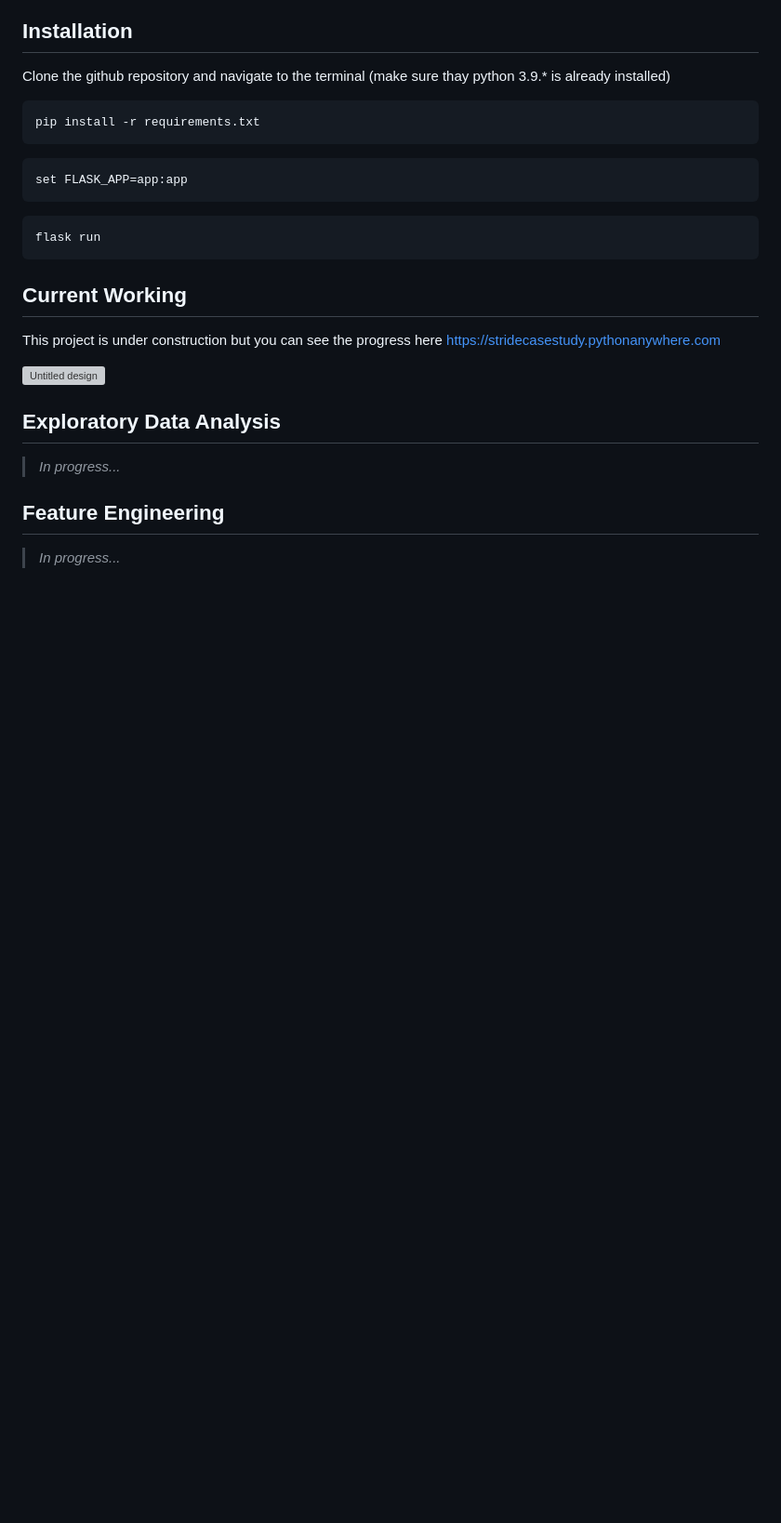
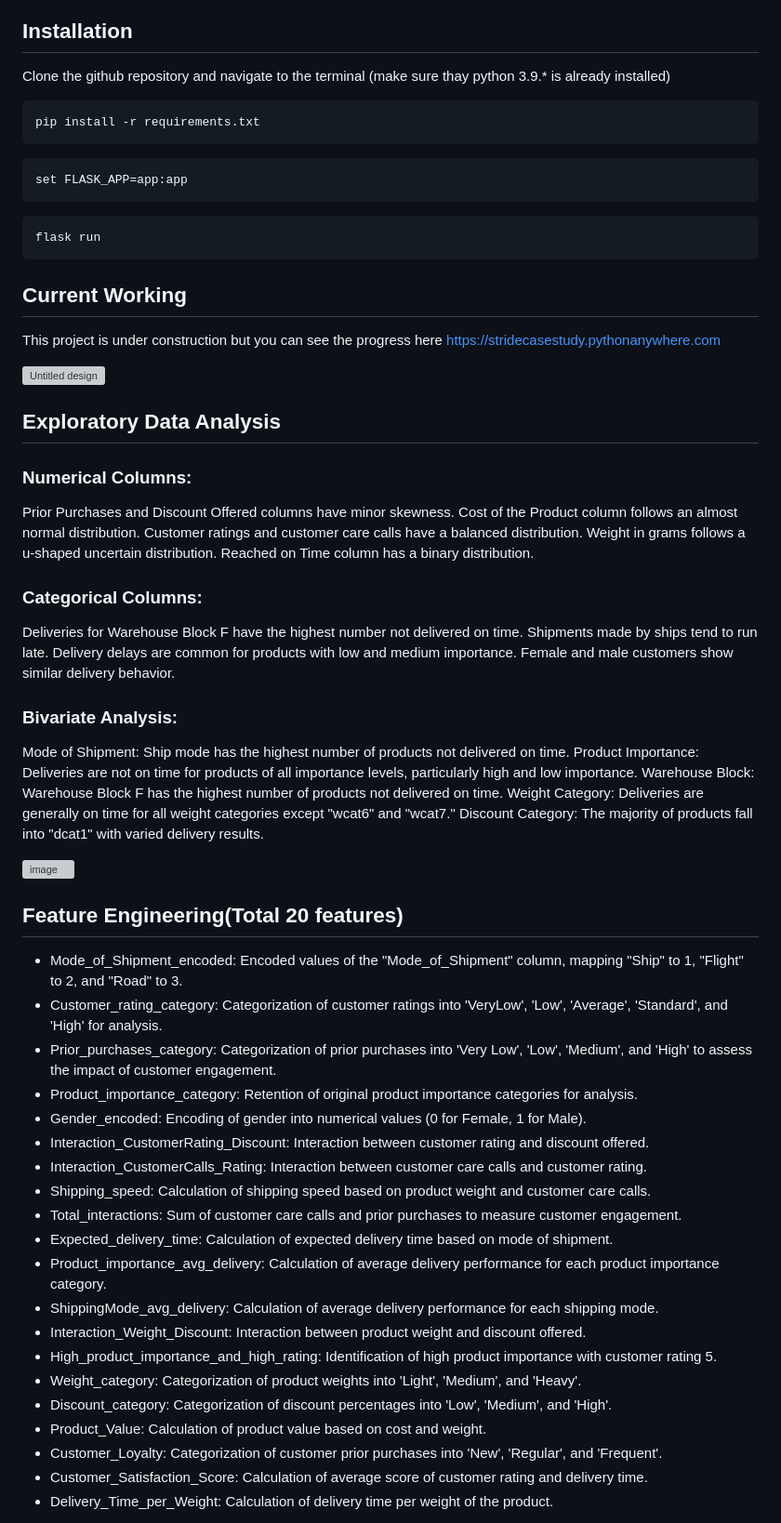
Before and after one commit to chaitaliijawale/Stride_Case_Study, a Markdown page: README.md, the part around the change printed below. Shown: that part at 93% size. Drawn GitHub-style; blank space fills up the shorter version; grey boxes are pictures that could not be loaded.

```diff
--- a/README.md
+++ b/README.md
@@ -62,7 +62,51 @@ This project is under construction but you can see the progress here https://str
 ![Untitled design](https://github.com/chaitalijawale08/Stide_Case_Study/assets/100806411/7cd0f443-67b6-46f5-b7ce-bb95bf6dd867)
 
 ## Exploratory Data Analysis
-> _In progress..._
+### Numerical Columns:
+Prior Purchases and Discount Offered columns have minor skewness.
+Cost of the Product column follows an almost normal distribution.
+Customer ratings and customer care calls have a balanced distribution.
+Weight in grams follows a u-shaped uncertain distribution.
+Reached on Time column has a binary distribution.
+### Categorical Columns:
+Deliveries for Warehouse Block F have the highest number not delivered on time.
+Shipments made by ships tend to run late.
+Delivery delays are common for products with low and medium importance.
+Female and male customers show similar delivery behavior.
+### Bivariate Analysis:
+Mode of Shipment:
+Ship mode has the highest number of products not delivered on time.
+Product Importance:
+Deliveries are not on time for products of all importance levels, particularly high and low importance.
+Warehouse Block:
+Warehouse Block F has the highest number of products not delivered on time.
+Weight Category:
+Deliveries are generally on time for all weight categories except "wcat6" and "wcat7."
+Discount Category:
+The majority of products fall into "dcat1" with varied delivery results.
 
-## Feature Engineering
-> _In progress..._
+![image](https://github.com/chaitalijawale08/Stride_Case_Study/assets/100806411/6718c9ae-bcba-4aad-a22a-0b4f31757dfc)
+
+
+## Feature Engineering(Total 20 features)
+- Mode_of_Shipment_encoded: Encoded values of the "Mode_of_Shipment" column, mapping "Ship" to 1, "Flight" to 2, and "Road" to 3.
+- Customer_rating_category: Categorization of customer ratings into 'VeryLow', 'Low', 'Average', 'Standard', and 'High' for analysis.
+- Prior_purchases_category: Categorization of prior purchases into 'Very Low', 'Low', 'Medium', and 'High' to assess the impact of customer engagement.
+- Product_importance_category: Retention of original product importance categories for analysis.
+- Gender_encoded: Encoding of gender into numerical values (0 for Female, 1 for Male).
+- Interaction_CustomerRating_Discount: Interaction between customer rating and discount offered.
+- Interaction_CustomerCalls_Rating: Interaction between customer care calls and customer rating.
+- Shipping_speed: Calculation of shipping speed based on product weight and customer care calls.
+- Total_interactions: Sum of customer care calls and prior purchases to measure customer engagement.
+- Expected_delivery_time: Calculation of expected delivery time based on mode of shipment.
+- Product_importance_avg_delivery: Calculation of average delivery performance for each product importance category.
+- ShippingMode_avg_delivery: Calculation of average delivery performance for each shipping mode.
+- Interaction_Weight_Discount: Interaction between product weight and discount offered.
+- High_product_importance_and_high_rating: Identification of high product importance with customer rating 5.
+- Weight_category: Categorization of product weights into 'Light', 'Medium', and 'Heavy'.
+- Discount_category: Categorization of discount percentages into 'Low', 'Medium', and 'High'.
+- Product_Value: Calculation of product value based on cost and weight.
+- Customer_Loyalty: Categorization of customer prior purchases into 'New', 'Regular', and 'Frequent'.
+- Customer_Satisfaction_Score: Calculation of average score of customer rating and delivery time.
+- Delivery_Time_per_Weight: Calculation of delivery time per weight of the product.
+
```
Also changed, not shown: other parts of README.md (+19 -6 lines).
